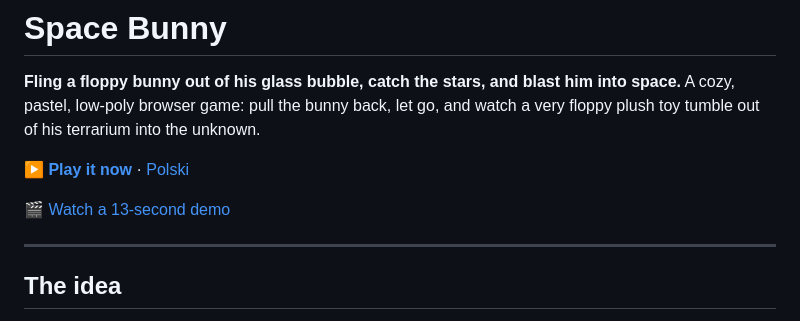
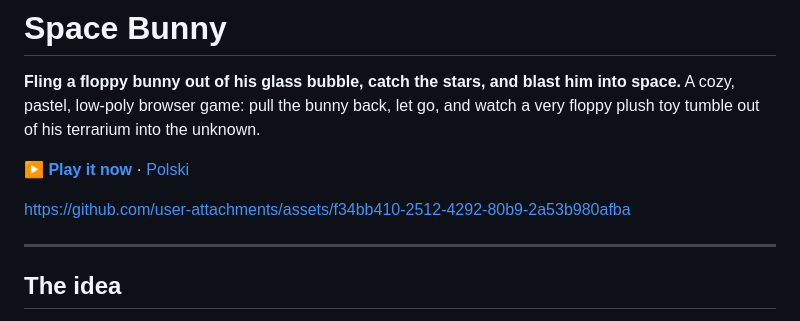
Before and after one commit to agata-c/space-bunny, a Markdown page: README.md, the part around the change. GitHub-like rendering.

```diff
--- a/README.md
+++ b/README.md
@@ -5,7 +5,11 @@ A cozy, pastel, low-poly browser game: pull the bunny back, let go, and watch a
 
 **[▶ Play it now](https://agata-c.github.io/space-bunny/)** · [Polski](README.pl.md)
 
-[🎬 Watch a 13-second demo](docs/demo.mp4)
+
+
+https://github.com/user-attachments/assets/f34bb410-2512-4292-80b9-2a53b980afba
+
+
 
 ---
 
```
